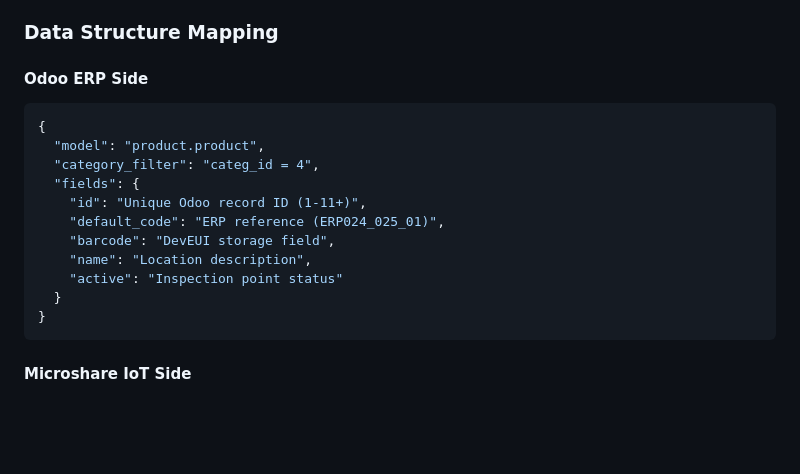
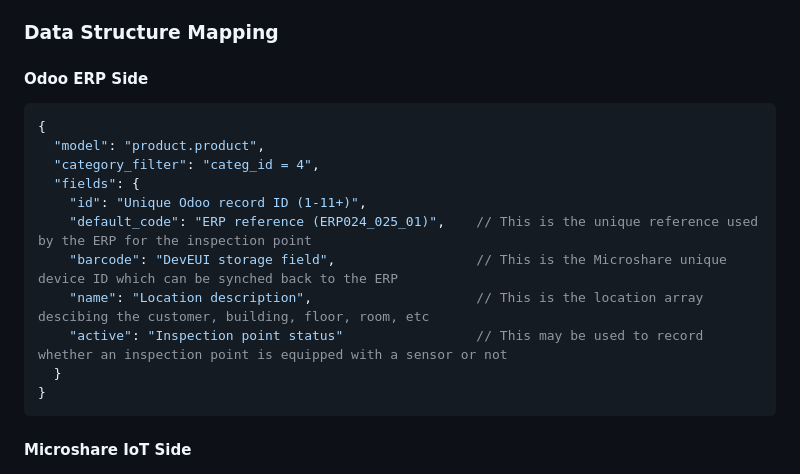
Before and after one commit to cpaumelle/microshare-erp-integration, a Markdown page: erp_sync_documentation.md, the part around the change. Rendered like a GitHub page; blank space fills up the shorter version.

````diff
--- a/erp_sync_documentation.md
+++ b/erp_sync_documentation.md
@@ -59,16 +59,16 @@ This document outlines a bidirectional synchronization system between traditiona
 ### Data Structure Mapping
 
 #### Odoo ERP Side
-```json
+```jsonc
 {
   "model": "product.product",
   "category_filter": "categ_id = 4",
   "fields": {
     "id": "Unique Odoo record ID (1-11+)",
-    "default_code": "ERP reference (ERP024_025_01)",
-    "barcode": "DevEUI storage field",
-    "name": "Location description",
-    "active": "Inspection point status"
+    "default_code": "ERP reference (ERP024_025_01)",    // This is the unique reference used by the ERP for the inspection point
+    "barcode": "DevEUI storage field",                  // This is the Microshare unique device ID which can be synched back to the ERP
+    "name": "Location description",                     // This is the location array descibing the customer, building, floor, room, etc
+    "active": "Inspection point status"                 // This may be used to record whether an inspection point is equipped with a sensor or not
   }
 }
 ```
````
